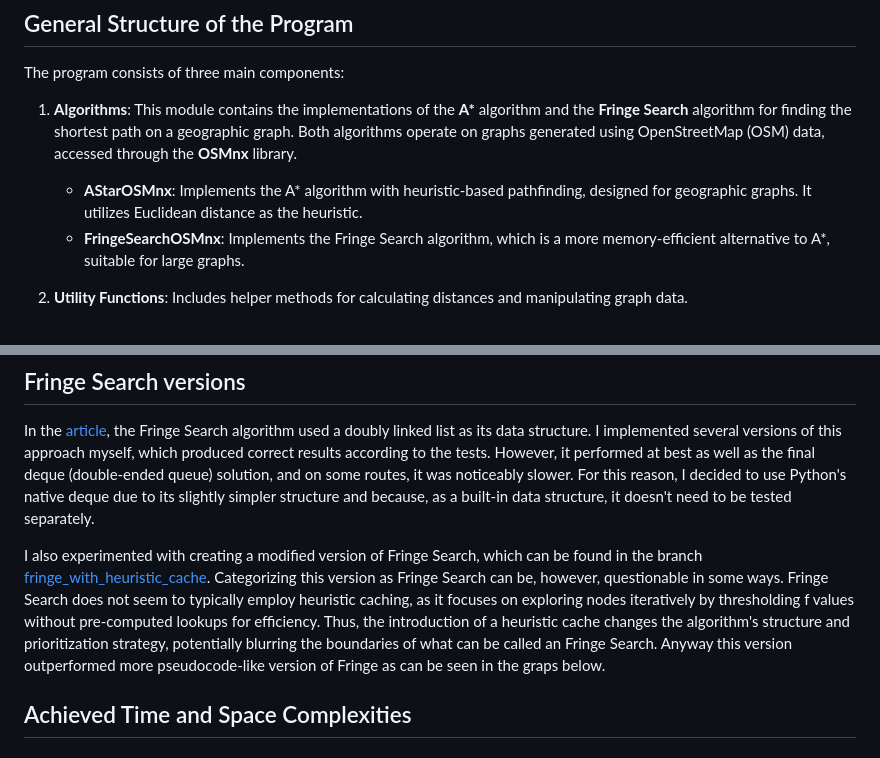
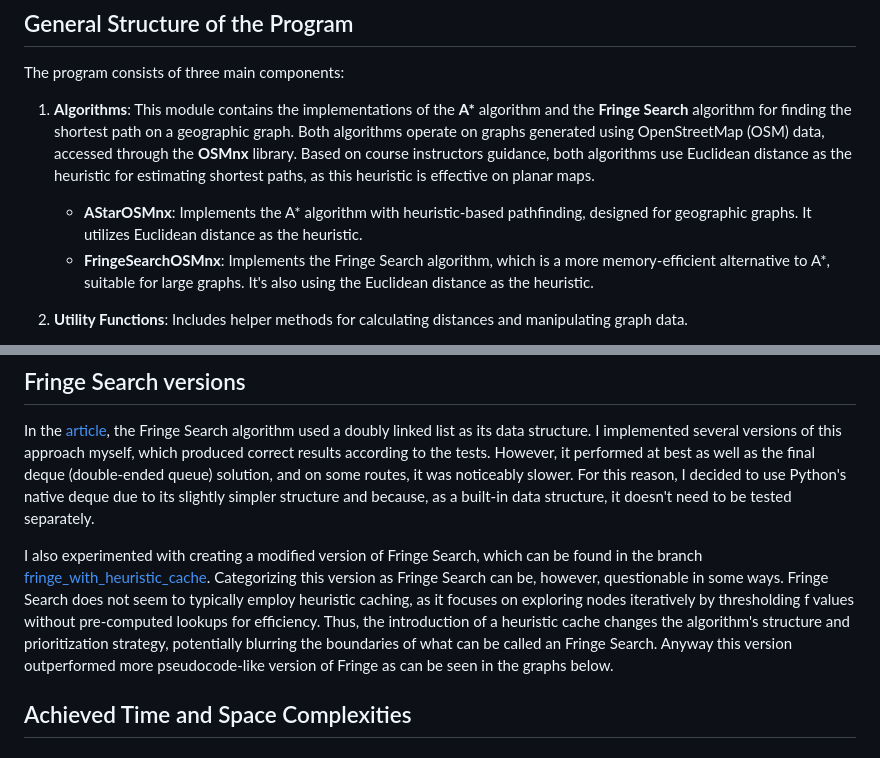
Before and after one commit to sampsaoinonen/TiRa-RouteOptimizer, a Markdown page: documentation/implementation.md, 2 parts joined by grey strips. Rendered like a GitHub page.

Commit message:
Update implementation and testing documents

```diff
--- a/documentation/implementation.md
+++ b/documentation/implementation.md
@@ -4,9 +4,10 @@
 
 The program consists of three main components:
 
-1. **Algorithms**: This module contains the implementations of the **A\*** algorithm and the **Fringe Search** algorithm for finding the shortest path on a geographic graph. Both algorithms operate on graphs generated using OpenStreetMap (OSM) data, accessed through the **OSMnx** library.
+1. **Algorithms**: This module contains the implementations of the **A\*** algorithm and the **Fringe Search** algorithm for finding the shortest path on a geographic graph. Both algorithms operate on graphs generated using OpenStreetMap (OSM) data, accessed through the **OSMnx** library. Based on course instructors guidance, both algorithms use Euclidean distance as the heuristic for estimating shortest paths, as this heuristic is effective on planar maps.
+
    - **AStarOSMnx**: Implements the A\* algorithm with heuristic-based pathfinding, designed for geographic graphs. It utilizes Euclidean distance as the heuristic.
-   - **FringeSearchOSMnx**: Implements the Fringe Search algorithm, which is a more memory-efficient alternative to A\*, suitable for large graphs.
+   - **FringeSearchOSMnx**: Implements the Fringe Search algorithm, which is a more memory-efficient alternative to A\*, suitable for large graphs. It's also using the Euclidean distance as the heuristic.
 
 2. **Utility Functions**: Includes helper methods for calculating distances and manipulating graph data.
    - **graph_utils**: Contains functions for calculating distances (Euclidean) and computing edge lengths.
@@ -22,7 +23,7 @@ The program uses **integration tests**, **performance tests** and **unit tests**
 
 In the [article](https://webdocs.cs.ualberta.ca/~holte/Publications/fringe.pdf), the Fringe Search algorithm used a doubly linked list as its data structure. I implemented several versions of this approach myself, which produced correct results according to the tests. However, it performed at best as well as the final deque (double-ended queue) solution, and on some routes, it was noticeably slower. For this reason, I decided to use Python's native deque due to its slightly simpler structure and because, as a built-in data structure, it doesn't need to be tested separately.
 
-I also experimented with creating a modified version of Fringe Search, which can be found in the branch [fringe_with_heuristic_cache](https://github.com/sampsaoinonen/TiRa-RouteOptimizer/tree/fringe_with_heuristic_cache). Categorizing this version as Fringe Search can be, however, questionable in some ways. Fringe Search does not seem to typically employ heuristic caching, as it focuses on exploring nodes iteratively by thresholding f values without pre-computed lookups for efficiency. Thus, the introduction of a heuristic cache changes the algorithm's structure and prioritization strategy, potentially blurring the boundaries of what can be called an Fringe Search. Anyway this version outperformed more pseudocode-like version of Fringe as can be seen in the graps below.
+I also experimented with creating a modified version of Fringe Search, which can be found in the branch [fringe_with_heuristic_cache](https://github.com/sampsaoinonen/TiRa-RouteOptimizer/tree/fringe_with_heuristic_cache). Categorizing this version as Fringe Search can be, however, questionable in some ways. Fringe Search does not seem to typically employ heuristic caching, as it focuses on exploring nodes iteratively by thresholding f values without pre-computed lookups for efficiency. Thus, the introduction of a heuristic cache changes the algorithm's structure and prioritization strategy, potentially blurring the boundaries of what can be called an Fringe Search. Anyway this version outperformed more pseudocode-like version of Fringe as can be seen in the graphs below.
 
 ## Achieved Time and Space Complexities
 
```
Also changed, not shown: documentation/testing.md (+10 -3 lines).
